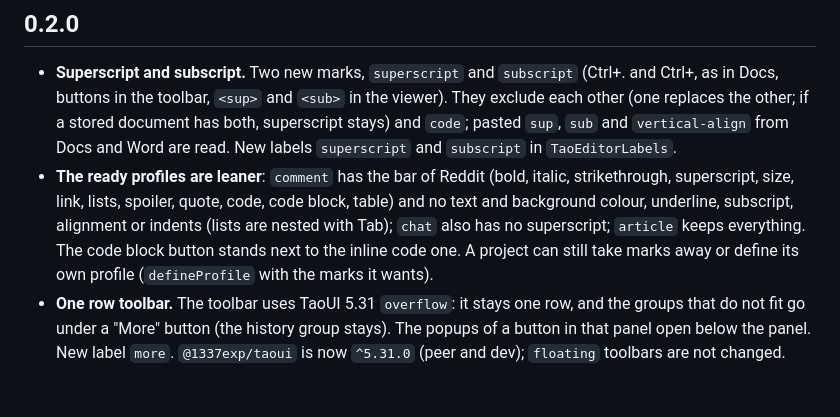
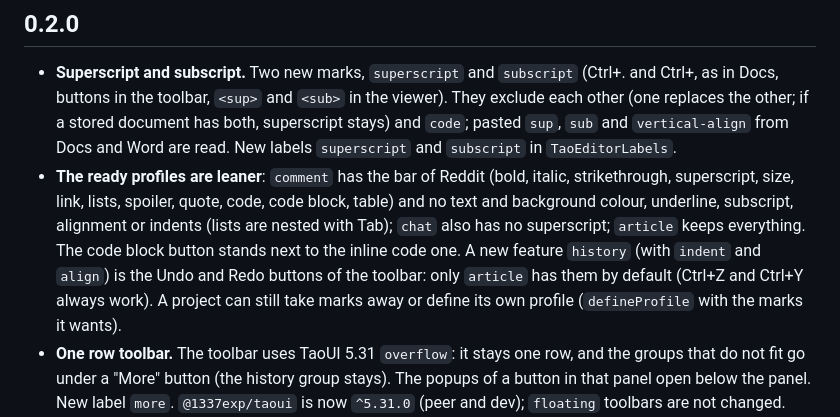
Before and after one commit to 1337exp/taoeditor, a Markdown page: CHANGELOG.md, the part around the change. GitHub-like rendering; blank space fills up the shorter version.

```diff
--- a/CHANGELOG.md
+++ b/CHANGELOG.md
@@ -3,7 +3,7 @@
 ## 0.2.0
 
 - **Superscript and subscript.** Two new marks, `superscript` and `subscript` (Ctrl+. and Ctrl+, as in Docs, buttons in the toolbar, `<sup>` and `<sub>` in the viewer). They exclude each other (one replaces the other; if a stored document has both, superscript stays) and `code`; pasted `sup`, `sub` and `vertical-align` from Docs and Word are read. New labels `superscript` and `subscript` in `TaoEditorLabels`.
-- **The ready profiles are leaner**: `comment` has the bar of Reddit (bold, italic, strikethrough, superscript, size, link, lists, spoiler, quote, code, code block, table) and no text and background colour, underline, subscript, alignment or indents (lists are nested with Tab); `chat` also has no superscript; `article` keeps everything. The code block button stands next to the inline code one. A project can still take marks away or define its own profile (`defineProfile` with the marks it wants).
+- **The ready profiles are leaner**: `comment` has the bar of Reddit (bold, italic, strikethrough, superscript, size, link, lists, spoiler, quote, code, code block, table) and no text and background colour, underline, subscript, alignment or indents (lists are nested with Tab); `chat` also has no superscript; `article` keeps everything. The code block button stands next to the inline code one. A new feature `history` (with `indent` and `align`) is the Undo and Redo buttons of the toolbar: only `article` has them by default (Ctrl+Z and Ctrl+Y always work). A project can still take marks away or define its own profile (`defineProfile` with the marks it wants).
 - **One row toolbar.** The toolbar uses TaoUI 5.31 `overflow`: it stays one row, and the groups that do not fit go under a "More" button (the history group stays). The popups of a button in that panel open below the panel. New label `more`. `@1337exp/taoui` is now `^5.31.0` (peer and dev); `floating` toolbars are not changed.
 - **Code block button.** The code block (a block of plain monospaced text, apart from the inline `code` mark) gets a toolbar toggle: the selected lines become one block (text only: marks go, a mention becomes its `@name`) and back to a paragraph. Enter or Shift+Enter on an empty last line leaves the block, so one at the end of the document has a way out. `createEditor` gains `toggleCodeBlock`; new label `codeBlock`. A table cell does not take one.
 - **Tables.** New nodes `table`, `tableRow`, `tableCell` and `tableHeader` in the document (`comment` and `article` have them, `chat` does not; `withoutFeatures(profile, { nodes: ['table'] })` takes the table and its parts away together). A table is a plain rectangle: the normalizer fills a short row with empty cells, cuts it to 50 rows by 20 columns, and keeps tables out of cells, quotes and lists; merged cells and column widths are not in the model. A profile without tables shows the cells as paragraphs.
```
Also changed, not shown: README.md (+1 -1 lines), README.ru.md (+1 -1 lines), docs/media/comments.png, docs/media/features.png, 7 other files.
